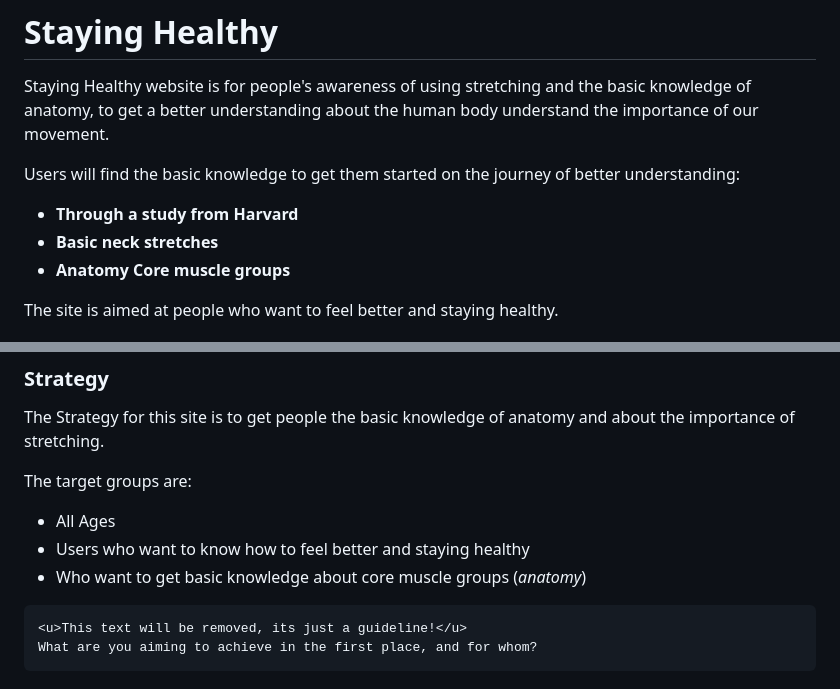
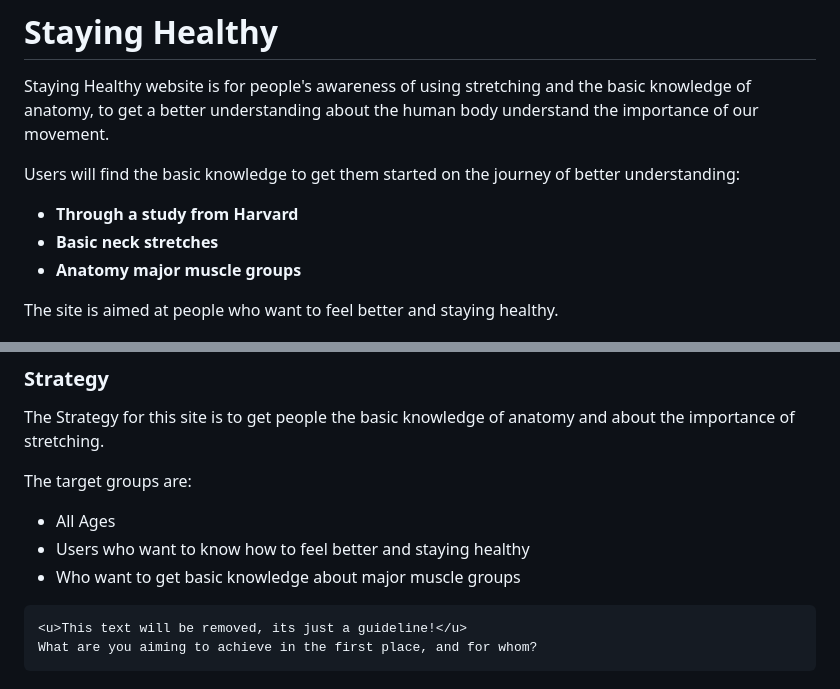
Before and after one commit to JorgenBrattang/staying-healthy, a Markdown page: README.md, 2 parts joined by grey strips. Drawn GitHub-style.

Commit message:
Update page anatomy and images within the README.md

````diff
--- a/README.md
+++ b/README.md
@@ -5,7 +5,7 @@ Staying Healthy website is for people's awareness of using stretching and the ba
 Users will find the basic knowledge to get them started on the journey of better understanding:
 - **Through a study from Harvard**
 - **Basic neck stretches**
-- **Anatomy Core muscle groups**
+- **Anatomy major muscle groups**
 
 The site is aimed at people who want to feel better and staying healthy.
 
@@ -31,7 +31,7 @@ The Strategy for this site is to get people the basic knowledge of anatomy and a
 The target groups are:
 - All Ages
 - Users who want to know how to feel better and staying healthy
-- Who want to get basic knowledge about core muscle groups (*anatomy*)
+- Who want to get basic knowledge about major muscle groups
 
 ```
 <u>This text will be removed, its just a guideline!</u>
````
Also changed, not shown: other parts of README.md (+6 -2 lines), assets/images/readme-files/major-muscles.jpg (added), assets/images/readme-files/muscle-groups.png (deleted).
